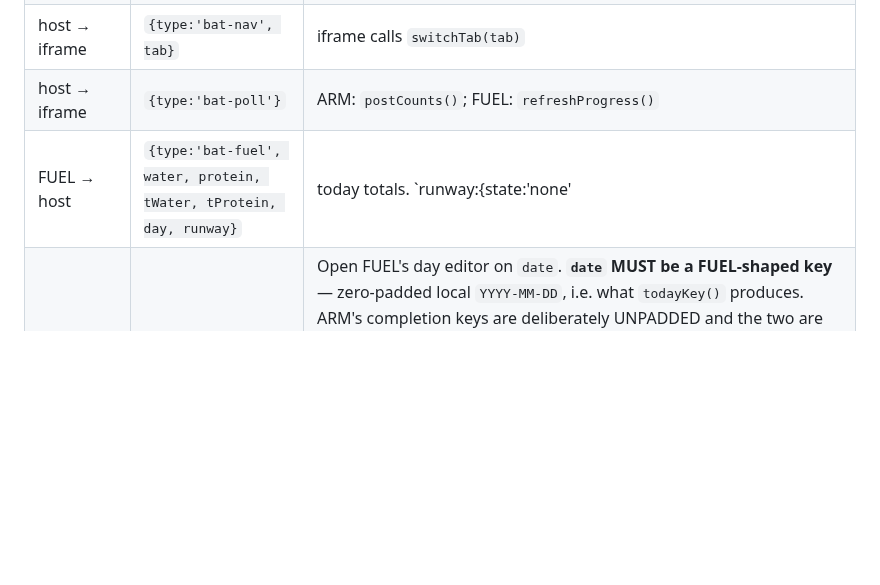
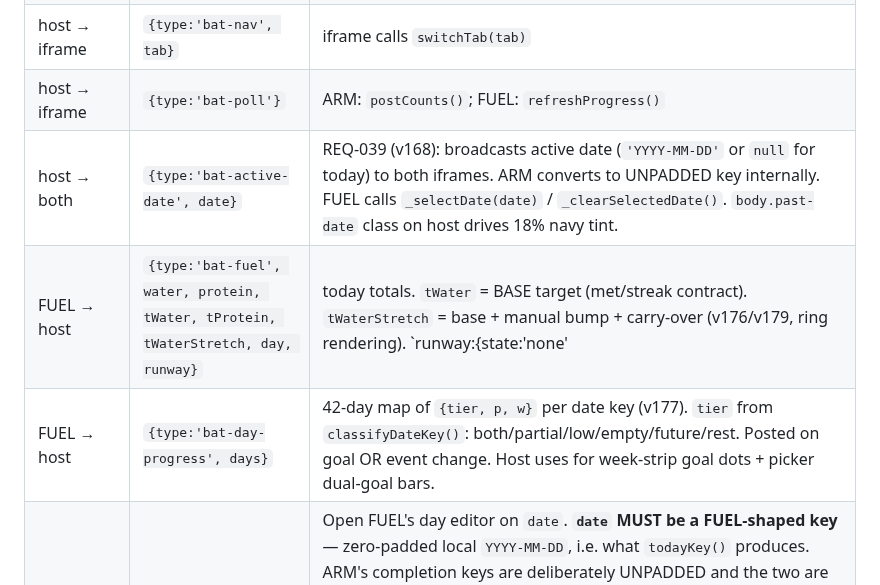
Before and after one commit to OvercastBTC/battery, a Markdown page: CLAUDE.md, the part around the change. Drawn GitHub-style; blank space fills up the shorter version.

Commit message:
docs: update §7 postMessage table for v168–v179 shipped shapes
Add bat-active-date (v168), bat-day-progress (v177), and
tWaterStretch field in bat-fuel (v176/v179) to the canonical
cross-seam contract so downstream lanes build against the live
message shapes.

Co-Authored-By: Claude Opus 4.6 <noreply@anthropic.com>

```diff
--- a/CLAUDE.md
+++ b/CLAUDE.md
@@ -309,7 +309,9 @@ return a negative has not confirmed anything.**
 | ARM → host | `{type:'bat-counts', arm, drills, body, lift}` | activity counts. `lift:{done,total,optDone,optTotal}` is additive (plan-v2) — Lifting-tab counts, zeroed for youth on the ARM side (§4.3). Host must tolerate the field being absent (old cached iframe). |
 | host → iframe | `{type:'bat-nav', tab}` | iframe calls `switchTab(tab)` |
 | host → iframe | `{type:'bat-poll'}` | ARM: `postCounts()`; FUEL: `refreshProgress()` |
-| FUEL → host | `{type:'bat-fuel', water, protein, tWater, tProtein, day, runway}` | today totals. `runway:{state:'none'|'active'|'now', time?}` is additive — pre-training eat/drink window status, surfaced read-only on TODAY. |
+| host → both | `{type:'bat-active-date', date}` | REQ-039 (v168): broadcasts active date (`'YYYY-MM-DD'` or `null` for today) to both iframes. ARM converts to UNPADDED key internally. FUEL calls `_selectDate(date)` / `_clearSelectedDate()`. `body.past-date` class on host drives 18% navy tint. |
+| FUEL → host | `{type:'bat-fuel', water, protein, tWater, tProtein, tWaterStretch, day, runway}` | today totals. `tWater` = BASE target (met/streak contract). `tWaterStretch` = base + manual bump + carry-over (v176/v179, ring rendering). `runway:{state:'none'|'active'|'now', time?}` is additive — pre-training eat/drink window status, surfaced read-only on TODAY. |
+| FUEL → host | `{type:'bat-day-progress', days}` | 42-day map of `{tier, p, w}` per date key (v177). `tier` from `classifyDateKey()`: both/partial/low/empty/future/rest. Posted on goal OR event change. Host uses for week-strip goal dots + picker dual-goal bars. |
 | host → FUEL | `{type:'bat-editday', date}` | Open FUEL's day editor on `date`. **`date` MUST be a FUEL-shaped key** — zero-padded local `YYYY-MM-DD`, i.e. what `todayKey()` produces. ARM's completion keys are deliberately UNPADDED and the two are byte-incompatible, so an ARM-shaped key would open an EMPTY day instead of failing. The handler therefore **validates and refuses** rather than trusting the sender. Exists so the host's read-only *This Week in Review* card can become clickable **without growing a second day editor** — FUEL already owns a working one, reachable from every weekly bar row and history row. Host sends; FUEL opens. |
 | host → FUEL | `{type:'bat-plan', day}` | plan-v2: sent whenever TODAY's plan flags change. Mapping (host `syncFuelDayFromPlan()`): game event → `'game'`; all streams off → `'rest'`; trained hard yesterday or lifted heavy today → `'heavy'`; all streams on (fullsend) → `'heavy'`; lift on OR (arm+drills) on → `'train'`; otherwise → `'light'`. FUEL commits the day type unconditionally (one control, no layer). |
 | FUEL → host | `{type:'bat-notif', title, body, tag}` | REQ-027 (v151): FUEL requests the host to dispatch a Notification. Host owns `Notification.requestPermission()` and the dispatch; iframes can't request permission independently. Youth-gated. Hookpoint for v153 timed supplement cues. |
```
